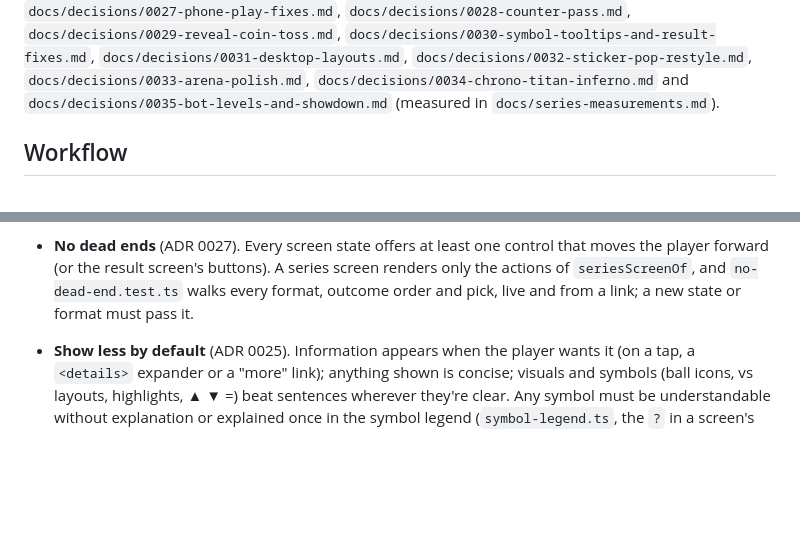
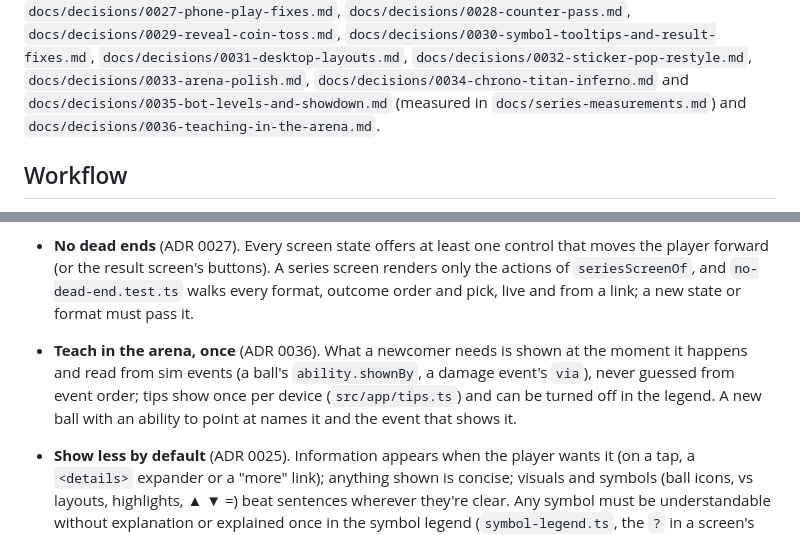
Before and after one commit to Lyfe4/ball-battle, a Markdown page: CLAUDE.md, 2 parts joined by grey strips. GitHub-like rendering; blank space fills up the shorter version.

```diff
--- a/CLAUDE.md
+++ b/CLAUDE.md
@@ -125,7 +125,8 @@ aiming created no skill), `docs/decisions/0019-draft-formats.md`,
 `docs/decisions/0030-symbol-tooltips-and-result-fixes.md`,
 `docs/decisions/0031-desktop-layouts.md`, `docs/decisions/0032-sticker-pop-restyle.md`,
 `docs/decisions/0033-arena-polish.md`, `docs/decisions/0034-chrono-titan-inferno.md` and
-`docs/decisions/0035-bot-levels-and-showdown.md` (measured in `docs/series-measurements.md`).
+`docs/decisions/0035-bot-levels-and-showdown.md` (measured in `docs/series-measurements.md`) and
+`docs/decisions/0036-teaching-in-the-arena.md`.
 
 ## Workflow
 
@@ -224,6 +225,10 @@ aiming created no skill), `docs/decisions/0019-draft-formats.md`,
   player forward (or the result screen's buttons). A series screen renders only the actions of
   `seriesScreenOf`, and `no-dead-end.test.ts` walks every format, outcome order and pick, live and
   from a link; a new state or format must pass it.
+- **Teach in the arena, once** (ADR 0036). What a newcomer needs is shown at the moment it happens
+  and read from sim events (a ball's `ability.shownBy`, a damage event's `via`), never guessed from
+  event order; tips show once per device (`src/app/tips.ts`) and can be turned off in the legend.
+  A new ball with an ability to point at names it and the event that shows it.
 - **Show less by default** (ADR 0025). Information appears when the player wants it (on a tap, a
   `<details>` expander or a "more" link); anything shown is concise; visuals and symbols (ball
   icons, vs layouts, highlights, ▲ ▼ =) beat sentences wherever they're clear. Any symbol must be
```
Also changed, not shown: README.md (+3 -0 lines), docs/decisions/0036-teaching-in-the-arena.md (added, +109 -0 lines), docs/images/teaching/desktop-how-it-was-won.png (added), docs/images/teaching/phone-hint-and-chip.png (added), docs/images/teaching/phone-how-it-was-won.png (added), docs/images/teaching/phone-series-story-and-tips.png (added), docs/images/teaching/phone-versus-card.png (added).
